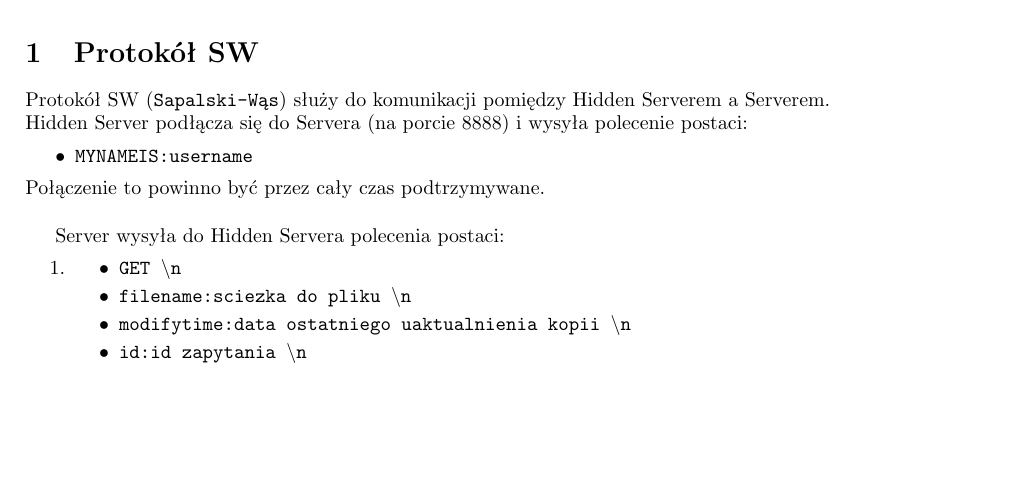
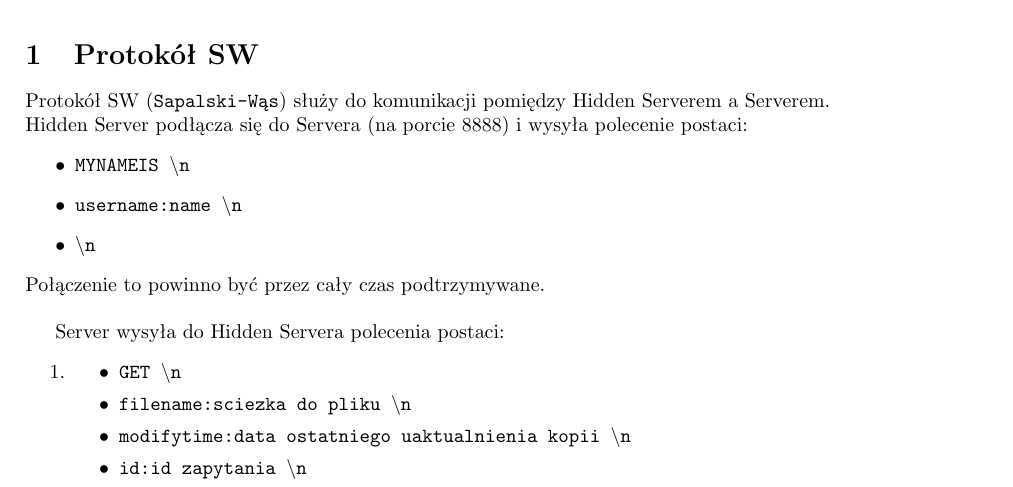
Before and after one commit to sapal/wikiserver, a LaTeX document (doc/protokol SW/WikiServerProtocols.tex): part of page 1 of 2, cut so that both start at the same text, the shorter picture padded with empty space. Compiled offline with pdfLaTeX.

Commit message:
Poprawka w dokumentacji protoko?ow + documentacja za pomoca sphinxa.

```diff
--- a/doc/protokol SW/WikiServerProtocols.tex
+++ b/doc/protokol SW/WikiServerProtocols.tex
@@ -45,7 +45,9 @@
 Protokół SW (\texttt{Sapalski-Wąs}) służy do komunikacji pomiędzy Hidden Serverem a Serverem. \\
 Hidden Server podłącza się do Servera (na porcie 8888) i wysyła polecenie postaci:
 \begin{itemize}
-    \item \texttt{MYNAMEIS:username}
+    \item \texttt{MYNAMEIS \textbackslash n}
+    \item \texttt{username:name \textbackslash n}
+    \item \texttt{\textbackslash n}
 \end{itemize}
 Połączenie to powinno być przez cały czas podtrzymywane.\\
 
```
Also changed, not shown: doc/Makefile, 8 other files.
